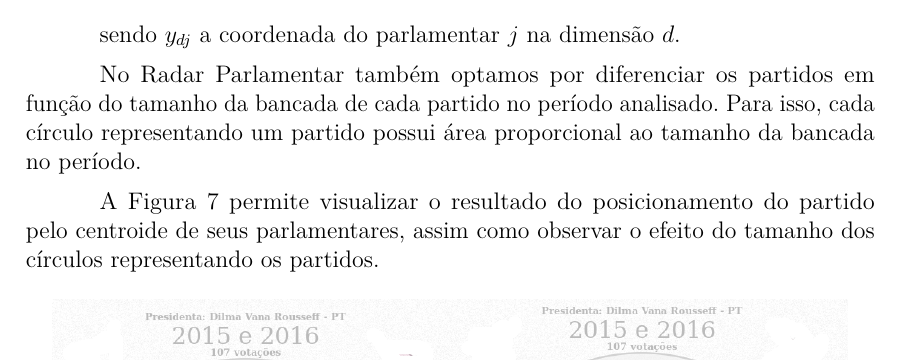
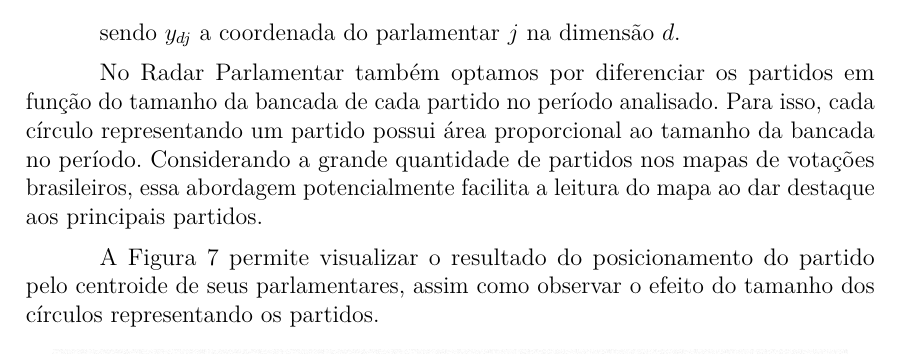
Before and after one commit to radar-parlamentar/leviathan, a LaTeX thesis (radar.tex): part of page 15 of 32, cut so that both start at the same text. Compiled offline with pdfLaTeX.

Commit message:
Jutificando circunferência proporcional ao tamanho da bancada do partido.

```diff
--- a/radar.tex
+++ b/radar.tex
@@ -473,7 +473,7 @@ No Radar Parlamentar, porém, não aplicamos essa técnica, pois para esse softw
 
 sendo $y_{dj}$ a coordenada do parlamentar $j$ na dimensão $d$.
 
-No Radar Parlamentar também optamos por diferenciar os partidos em função do tamanho da bancada de cada partido no período analisado. Para isso, cada círculo representando um partido possui área proporcional ao tamanho da bancada no período.
+No Radar Parlamentar também optamos por diferenciar os partidos em função do tamanho da bancada de cada partido no período analisado. Para isso, cada círculo representando um partido possui área proporcional ao tamanho da bancada no período. Considerando a grande quantidade de partidos nos mapas de votações brasileiros, essa abordagem potencialmente facilita a leitura do mapa ao dar destaque aos principais partidos.
 
 A Figura~\ref{fig:centroide} permite visualizar o resultado do posicionamento do partido pelo centroide de seus parlamentares, assim como observar o efeito do tamanho dos círculos representando os partidos.
 
```
Also changed, not shown: radar.pdf.
